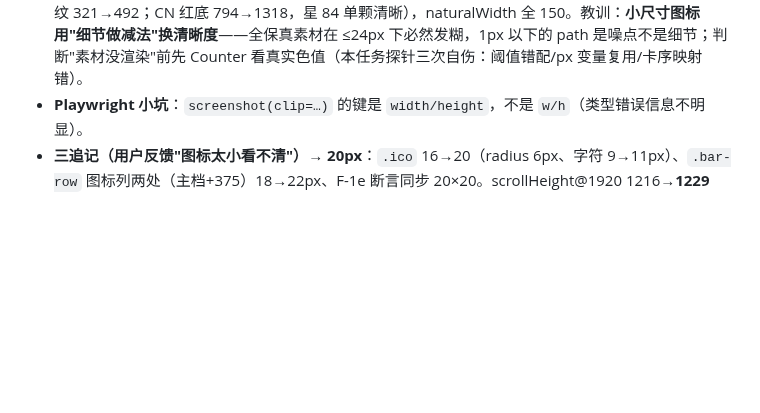
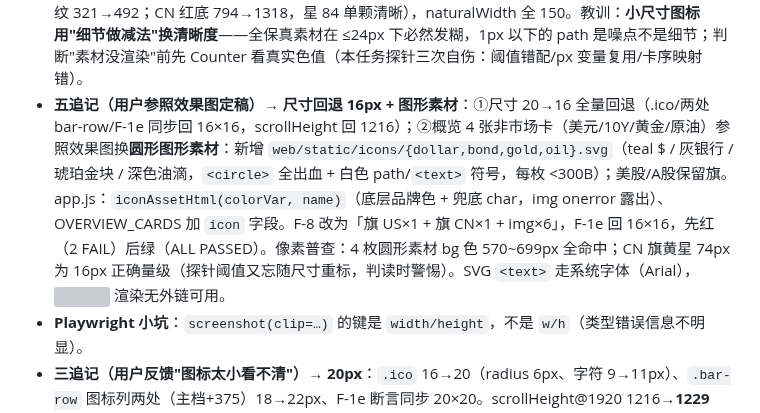
Before and after one commit to Blueety/MarketPulse, a Markdown page: tasks/2026-09-12-visual-fidelity/journal.md, the part around the change. Rendered like a GitHub page; blank space fills up the shorter version; grey boxes are pictures that could not be loaded.

Commit message:
auto: 每日数据更新

```diff
--- a/tasks/2026-09-12-visual-fidelity/journal.md
+++ b/tasks/2026-09-12-visual-fidelity/journal.md
@@ -75,6 +75,7 @@ V5 侧栏导航 10 项（Q1：4 映射 + 3 保留 + 3 占位）。
 - **验证**：`verify_ui.py` **ALL PASSED / EXIT=0**（F-8 绿，全部既有断言不回退）；`pytest` 459 passed；
   逐图标像素取证 6/6 通过（截图落 `%TEMP%/mp_glass_cmp/ico2-*.png`）。
 - **四追记（用户放大反馈"图片不清晰，不是尺寸问题"）→ 图标级简化素材**：根因是**细节密度**，不是加载/尺寸——twemoji 全保真旗在 20px 画布物理装不下：US 角块 24 颗星每颗 0.4 物理像素（亚像素噪点糊成灰斑）、CN 4 颗小星各 0.7px；且 twemoji 旗面只画在 viewBox y=5..31（自带 28% 上下留白，20px 框里实际旗面仅 14px）。处置：重写两枚 SVG 为**图标级简化**——全出血 rect（+28% 旗面）、条纹 13→7 道（每道 2.9px，AA 后仍清晰）、删亚像素星（US 角块留 5 颗 1.6px 白点提示星区、CN 留单颗大星 3.6px 半径），配色/圆角交给 CSS 不变。验收：逐图标像素普查 6/6 OK（US 角块 252→312、条纹 321→492；CN 红底 794→1318，星 84 单颗清晰），naturalWidth 全 150。教训：**小尺寸图标用"细节做减法"换清晰度**——全保真素材在 ≤24px 下必然发糊，1px 以下的 path 是噪点不是细节；判断"素材没渲染"前先 Counter 看真实色值（本任务探针三次自伤：阈值错配/px 变量复用/卡序映射错）。
+- **五追记（用户参照效果图定稿）→ 尺寸回退 16px + 图形素材**：①尺寸 20→16 全量回退（.ico/两处 bar-row/F-1e 同步回 16×16，scrollHeight 回 1216）；②概览 4 张非市场卡（美元/10Y/黄金/原油）参照效果图换**圆形图形素材**：新增 `web/static/icons/{dollar,bond,gold,oil}.svg`（teal $ / 灰银行 / 琥珀金块 / 深色油滴，`<circle>` 全出血 + 白色 path/`<text>` 符号，每枚 <300B）；美股/A股保留旗。app.js：`iconAssetHtml(colorVar, name)`（底层品牌色 + 兜底 char，img onerror 露出）、OVERVIEW_CARDS 加 `icon` 字段。F-8 改为「旗 US×1 + 旗 CN×1 + img×6」，F-1e 回 16×16，先红（2 FAIL）后绿（ALL PASSED）。像素普查：4 枚圆形素材 bg 色 570~699px 全命中；CN 旗黄星 74px 为 16px 正确量级（探针阈值又忘随尺寸重标，判读时警惕）。SVG `<text>` 走系统字体（Arial），<img> 渲染无外链可用。
 - **Playwright 小坑**：`screenshot(clip=…)` 的键是 `width/height`，不是 `w/h`（类型错误信息不明显）。
 - **三追记（用户反馈"图标太小看不清"）→ 20px**：`.ico` 16→20（radius 6px、字符 9→11px）、`.bar-row` 图标列两处（主档+375）18→22px、F-1e 断言同步 20×20。scrollHeight@1920 1216→**1229**（bar-row 8 行被图标撑高 ~13px），余量 11px；三视口无溢出、verify ALL PASSED。教训：行高由「图标 vs 行文本行高」的较大者决定，20px 图标对 12px 文本行（~17px）每行多吃 ~3px，改前按 `行数 × Δ` 预估进 scrollHeight 预算。
 - **二追记（用户反馈"自己画有点丑"）→ 换真旗素材**：下载 twemoji 官方旗 SVG（`cdn.jsdelivr.net/gh/twitter/twemoji@14.0.2/assets/svg/1f1fa-1f1f8.svg` / `1f1e8-1f1f3.svg`，2.4KB/0.7KB）自托管到 `web/static/flags/`（零运行时外部依赖，Railway 部署自带）；`iconFlagHtml` 改**分层**——`<img class="ico-flag-img">` 铺上层、底层 CSS 画旗兜底（`onerror="this.remove()"` 离线时不白块）。样式规则新增 `.ico-flag-img{width/height:100%;border-radius:inherit;object-fit:cover}`。直连失败时 fallback 走 Clash 代理（`ProxyHandler({'http':'http://127.0.0.1:7890',...})`）。验收：F-8 仍绿 + `naturalWidth` 全 150 + 逐图标像素普查 6/6 OK（US 角块 252/条纹 321/白 186；CN 红底 780/黄星 82）。**取证脚本自身连踩三坑**（都是探针 bug 不是页面 bug，差点误判"素材没渲染"）：①蓝色过滤阈值 `bl>120` 不匹配 twemoji 角块 `#3C3B6E`（蓝通道 110）；②第二个 Counter 复用第一个图的 `px` 变量没重新 load（两行直方图同图假象）；③卡序映射写错（0=US,1=CN,2..5=US）。教训：颜色过滤前先 `Counter().most_common` 看真实色值再定阈值；多图统计循环里 px 必须随图重绑；元素序与业务序对齐前先打印 class/id 对照。
```
